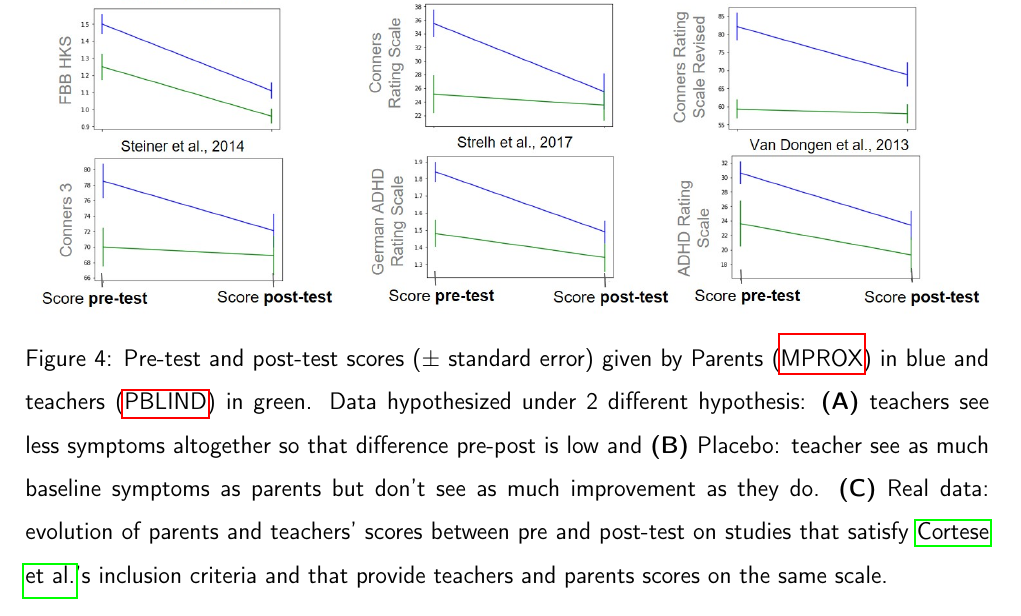
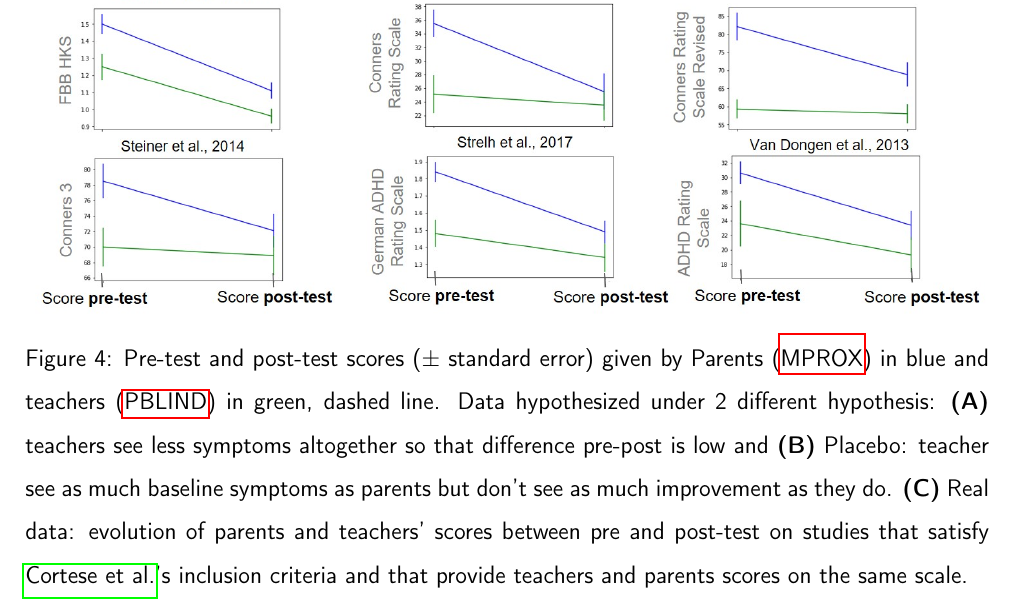
Before and after one commit to abussalb/meta-analysis-statistical-tools, a LaTeX paper (documentation/article-latex-source/manuscript.tex, which reads documentation/article-latex-source/figure_captions.tex): part of page 35 of 39, cut so that both start at the same text. Compiled offline with pdfLaTeX.

Commit message:
add dashed in the legend

```diff
--- a/documentation/article-latex-source/figure_captions.tex
+++ b/documentation/article-latex-source/figure_captions.tex
@@ -30,7 +30,7 @@
 \begin{figure}[h!]
   \centering
   \includegraphics[width=1.0\linewidth]{figures/discussion_on_placebo_effect_colors_2-columns_fitting_image.jpg}
-  \caption{Pre-test and post-test scores ($\pm$ standard error) given by Parents (\gls{mprox}) in blue and teachers (\gls{pblind}) in green.
+  \caption{Pre-test and post-test scores ($\pm$ standard error) given by Parents (\gls{mprox}) in blue and teachers (\gls{pblind}) in green, dashed line.
 	Data hypothesized under 2 different hypothesis: \textbf{(A)} teachers see less symptoms altogether so that difference pre-post is low and \textbf{(B)}
 	Placebo: teacher see as much baseline symptoms as parents but don't see as much improvement as they do. \textbf{(C)} Real data: evolution of parents
 	and teachers' scores between pre and post-test on studies that satisfy \citeauthor{Cortese2016}'s inclusion criteria and that provide teachers and parents
```
